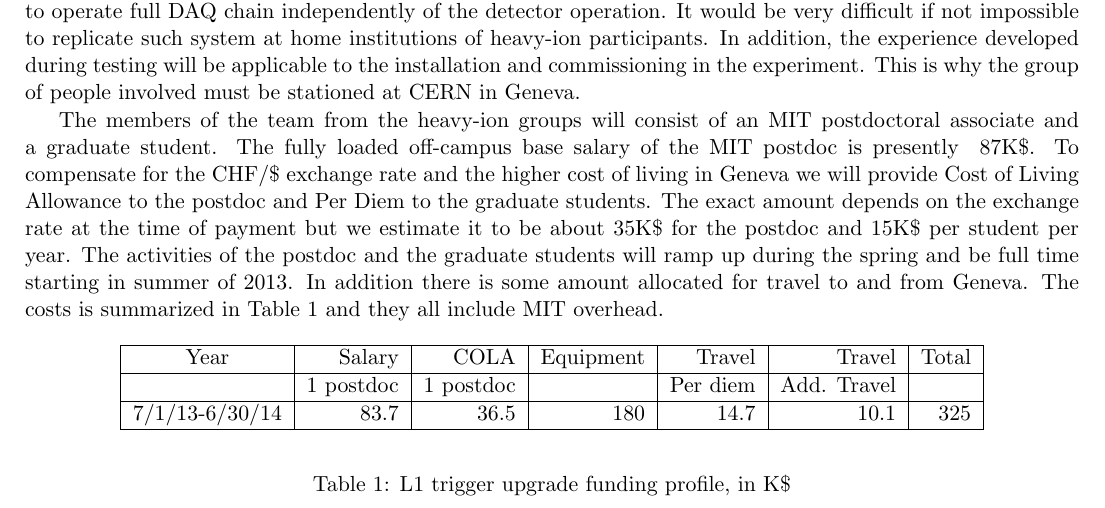
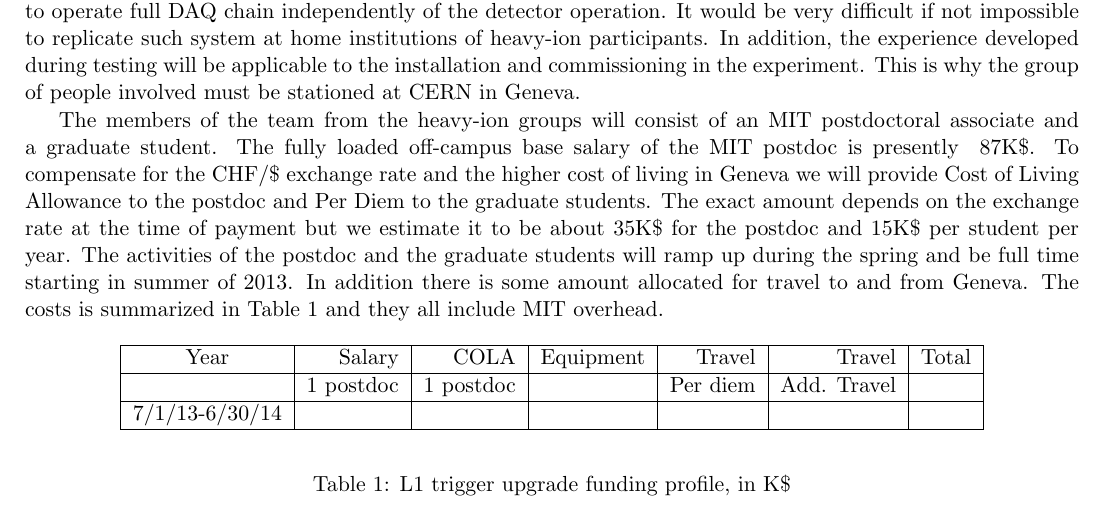
Before and after one commit to icali/MITHIG, a LaTeX document (DOEProposal_HW_2017/notes/DOEProposal_HW_2017/proposal.tex, which reads DOEProposal_HW_2017/notes/DOEProposal_HW_2017/budget_amended.tex): part of page 32 of 33, cut so that both start at the same text. Compiled offline with pdfLaTeX.

Commit message:
budget change

```diff
--- a/DOEProposal_HW_2017/notes/DOEProposal_HW_2017/budget_amended.tex
+++ b/DOEProposal_HW_2017/notes/DOEProposal_HW_2017/budget_amended.tex
@@ -15,7 +15,7 @@ The members of the team from the heavy-ion groups will consist of an MIT postdoc
 \hline
 Year        & Salary & COLA & Equipment & Travel & Travel& Total \\ \hline
             &  1 postdoc   & 1 postdoc   &  & Per diem       &  Add. Travel     &     \\ \hline
-7/1/13-6/30/14  &  83.7   & 36.5   & 180      & 14.7  &  10.1     & 325    \\ \hline
+7/1/13-6/30/14  &     &    &       &   &      &    \\ \hline
 \end{tabular}
 \end{center}
 \caption{L1 trigger upgrade funding profile, in K\$}
```
